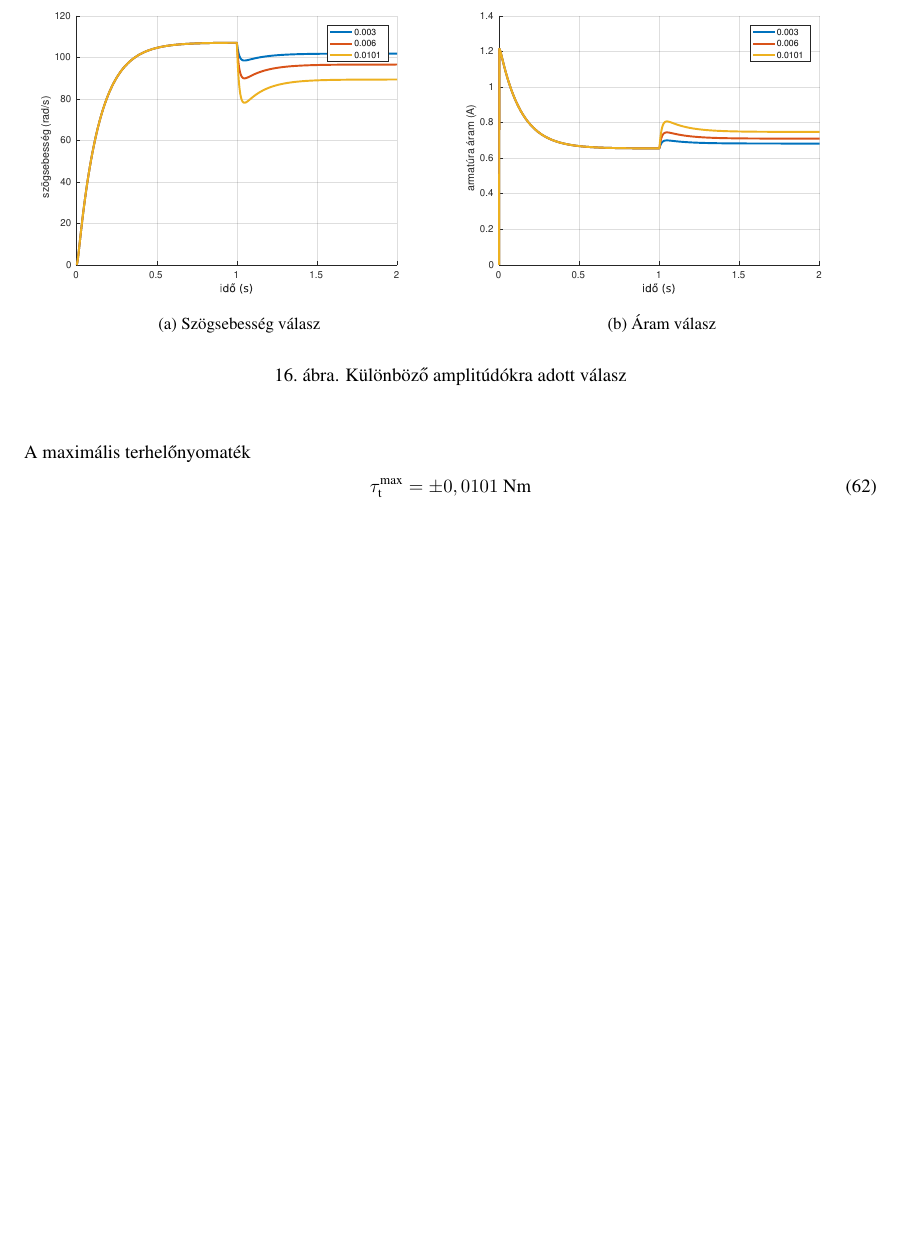
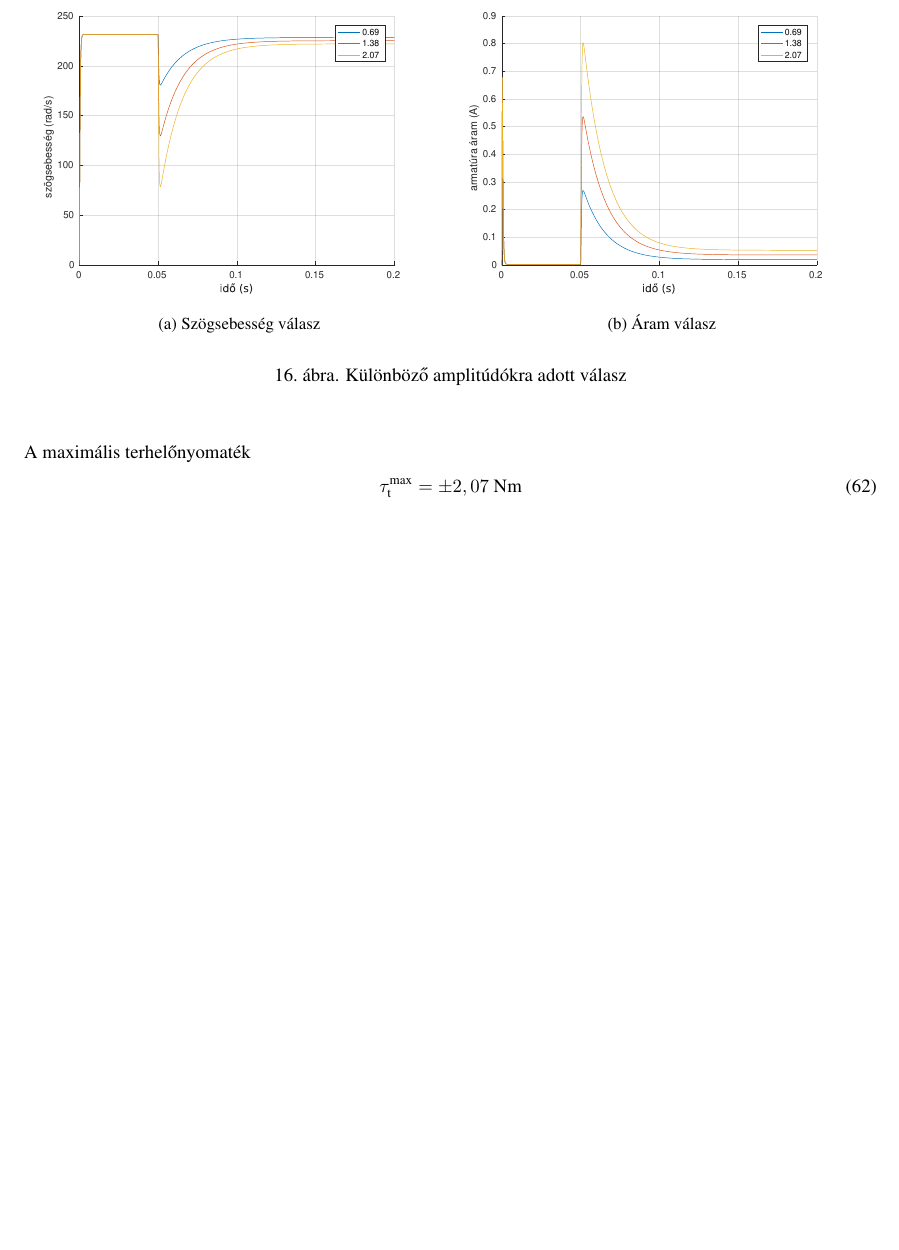
Before and after one commit to redvinaa/rirtech-hf1, a LaTeX document (main.tex, which reads 6_feladat.tex): part of page 19 of 20, cut at the place of the change. Compiled offline with pdfLaTeX.

Commit message:
már nem is tudom mi változott

```diff
--- a/6_feladat.tex
+++ b/6_feladat.tex
@@ -19,5 +19,5 @@ $\fn{W}_\text{c}$ nem PI, hanem PD szabályzó.
 
 A maximális terhelőnyomaték
 \begin{equation}
-	\tau_\text{t}^\text{max} = \pm0,0101\text{ Nm}
+	\tau_\text{t}^\text{max} = \pm2,07\text{ Nm}
 \end{equation}
```
Also changed, not shown: Rirtech_házi_feladat.pdf, figures/6-i.pdf, figures/6-w.pdf, 11 other files.
